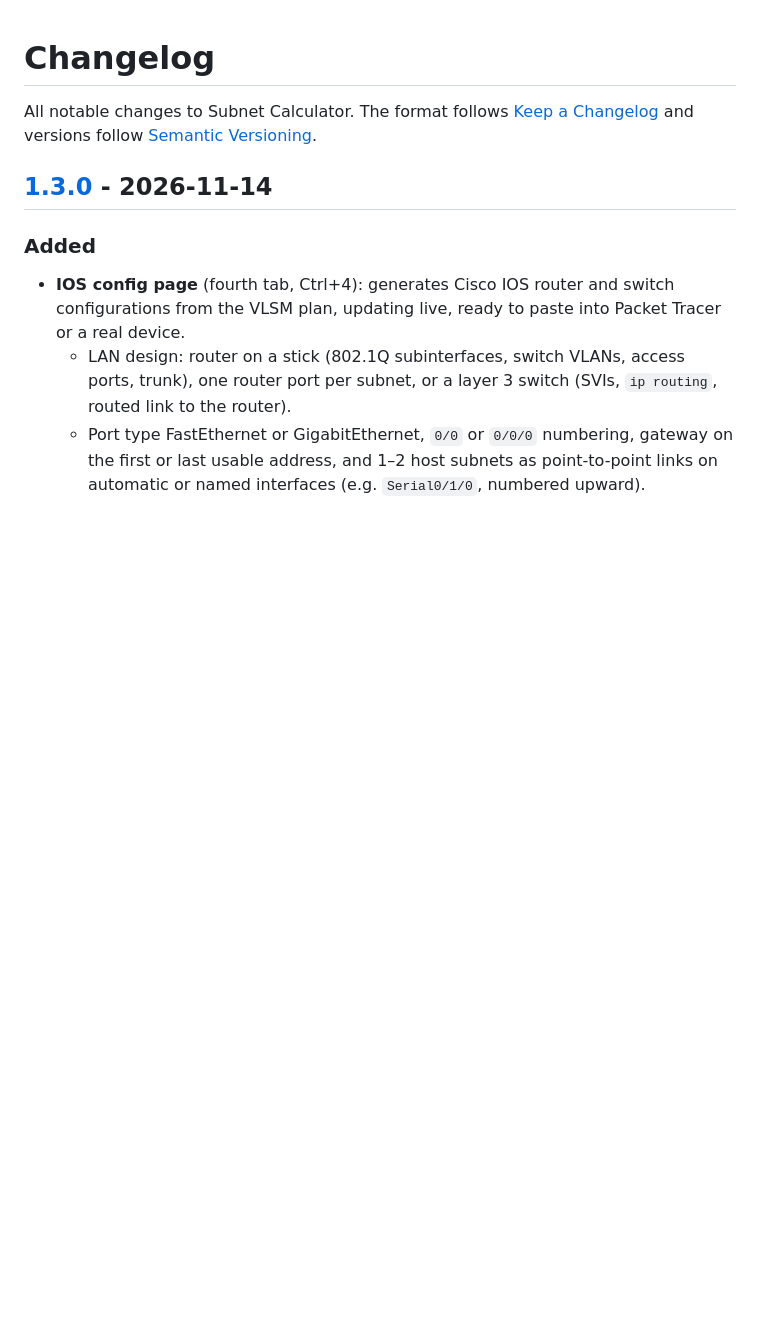
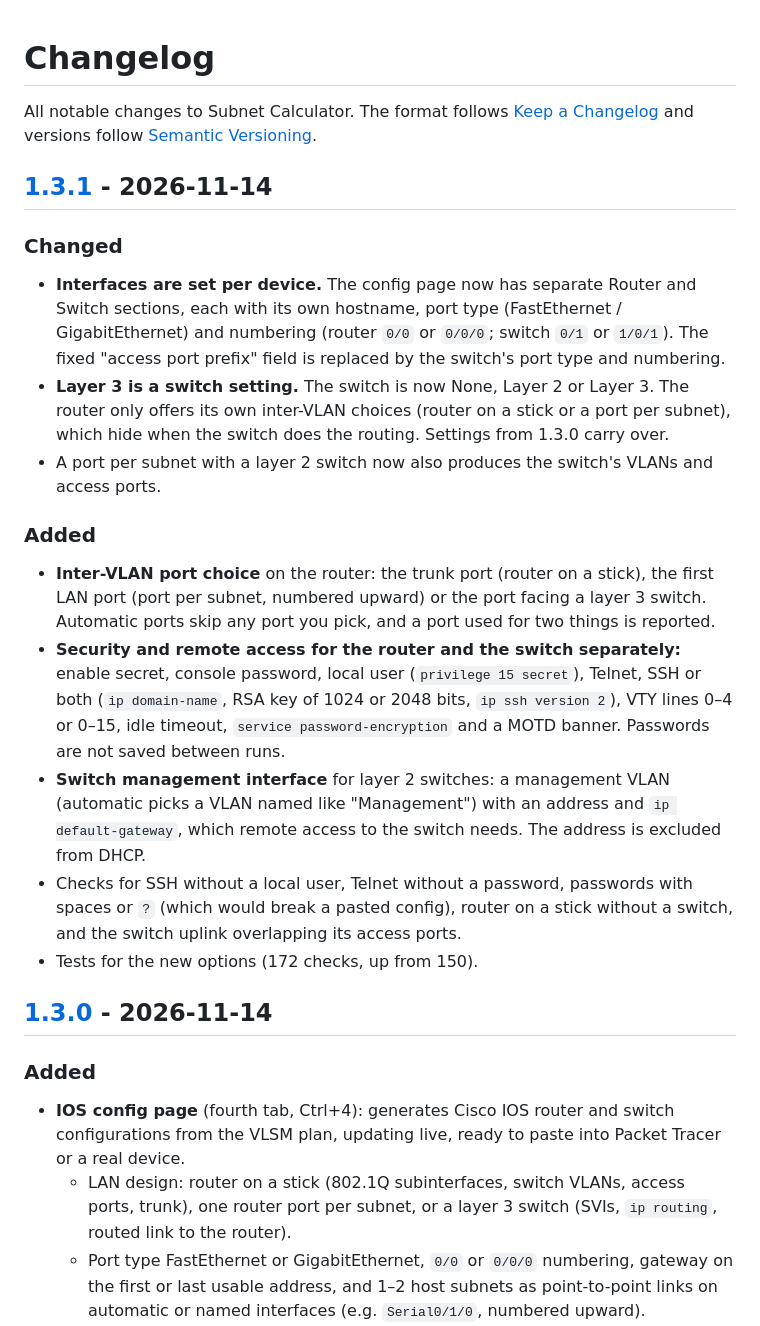
Before and after one commit to digitaladministrator/slash24, a Markdown page: CHANGELOG.md, the part around one of its changes. Drawn GitHub-style; blank space fills up the shorter version.

```diff
--- a/CHANGELOG.md
+++ b/CHANGELOG.md
@@ -3,6 +3,34 @@
 All notable changes to Subnet Calculator. The format follows
 [Keep a Changelog](https://keepachangelog.com/en/1.1.0/) and versions follow
 [Semantic Versioning](https://semver.org/).
+
+## [1.3.1] - 2026-11-14
+
+### Changed
+- **Interfaces are set per device.** The config page now has separate Router and Switch sections,
+  each with its own hostname, port type (FastEthernet / GigabitEthernet) and numbering (router
+  `0/0` or `0/0/0`; switch `0/1` or `1/0/1`). The fixed "access port prefix" field is replaced by
+  the switch's port type and numbering.
+- **Layer 3 is a switch setting.** The switch is now None, Layer 2 or Layer 3. The router only offers
+  its own inter-VLAN choices (router on a stick or a port per subnet), which hide when the switch
+  does the routing. Settings from 1.3.0 carry over.
+- A port per subnet with a layer 2 switch now also produces the switch's VLANs and access ports.
+
+### Added
+- **Inter-VLAN port choice** on the router: the trunk port (router on a stick), the first LAN port
+  (port per subnet, numbered upward) or the port facing a layer 3 switch. Automatic ports skip any
+  port you pick, and a port used for two things is reported.
+- **Security and remote access for the router and the switch separately:** enable secret, console
+  password, local user (`privilege 15 secret`), Telnet, SSH or both (`ip domain-name`, RSA key of
+  1024 or 2048 bits, `ip ssh version 2`), VTY lines 0–4 or 0–15, idle timeout, `service
+  password-encryption` and a MOTD banner. Passwords are not saved between runs.
+- **Switch management interface** for layer 2 switches: a management VLAN (automatic picks a VLAN
+  named like "Management") with an address and `ip default-gateway`, which remote access to the
+  switch needs. The address is excluded from DHCP.
+- Checks for SSH without a local user, Telnet without a password, passwords with spaces or `?`
+  (which would break a pasted config), router on a stick without a switch, and the switch uplink
+  overlapping its access ports.
+- Tests for the new options (172 checks, up from 150).
 
 ## [1.3.0] - 2026-11-14
 
```
Also changed, not shown: other parts of CHANGELOG.md (+1 -0 lines), README.md (+14 -8 lines), docs/config-dark.png, docs/config-light.png, 4 other files.
